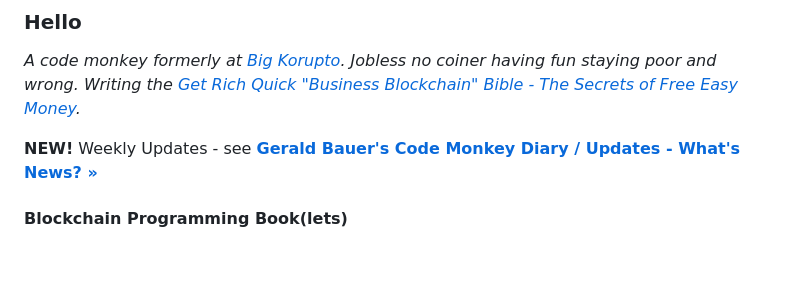
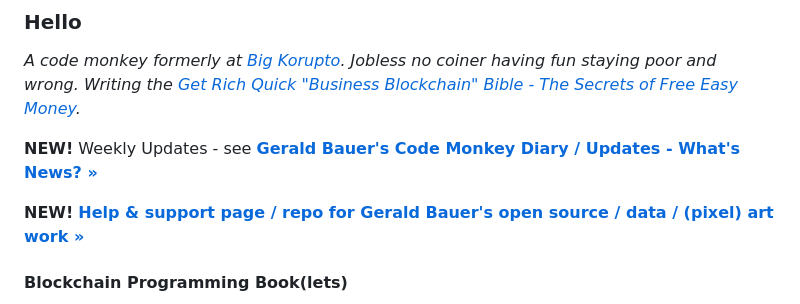
Before and after one commit to geraldb/geraldb, a Markdown page: README.md, the part around the change. GitHub-like rendering; blank space fills up the shorter version.

```diff
--- a/README.md
+++ b/README.md
@@ -6,6 +6,8 @@ the [Get Rich Quick "Business Blockchain" Bible - The Secrets of Free Easy Money
 
 
 **NEW!**  Weekly Updates - see [**Gerald Bauer's Code Monkey Diary / Updates - What's News? »**](https://geraldb.github.io/)
+
+**NEW!**  [**Help & support page / repo for Gerald Bauer's open source / data / (pixel) art work »**](https://github.com/geraldb/help)
 
 
 
```
